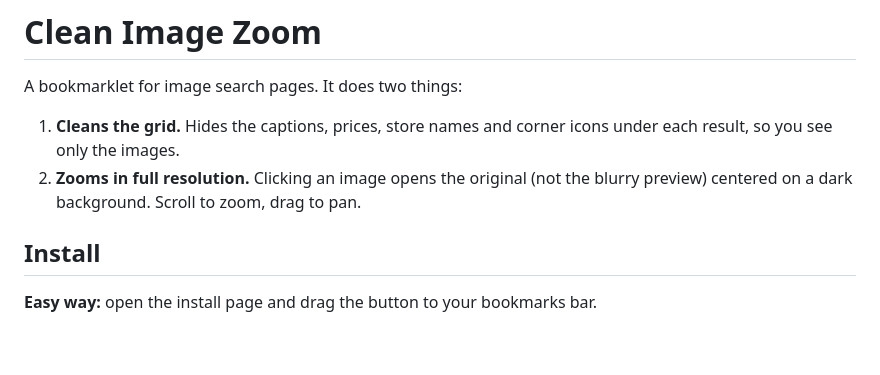
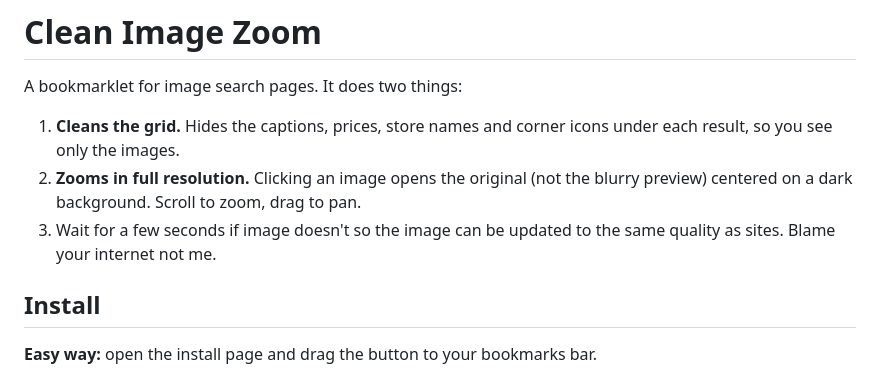
Before and after one commit to amandaman-hash/Clean-Image-Zoom, a Markdown page: INSTALL GUIDE.md, the part around the change. Rendered like a GitHub page; blank space fills up the shorter version.

```diff
--- a/INSTALL GUIDE.md
+++ b/INSTALL GUIDE.md
@@ -5,6 +5,7 @@ A bookmarklet for image search pages. It does two things:
 
 1. **Cleans the grid.** Hides the captions, prices, store names and corner icons under each result, so you see only the images.
 2. **Zooms in full resolution.** Clicking an image opens the original (not the blurry preview) centered on a dark background. Scroll to zoom, drag to pan.
+3. Wait for a few seconds if image doesn't so the image can be updated to the same quality as sites. Blame your internet not me.
 
 ## Install
 
```
